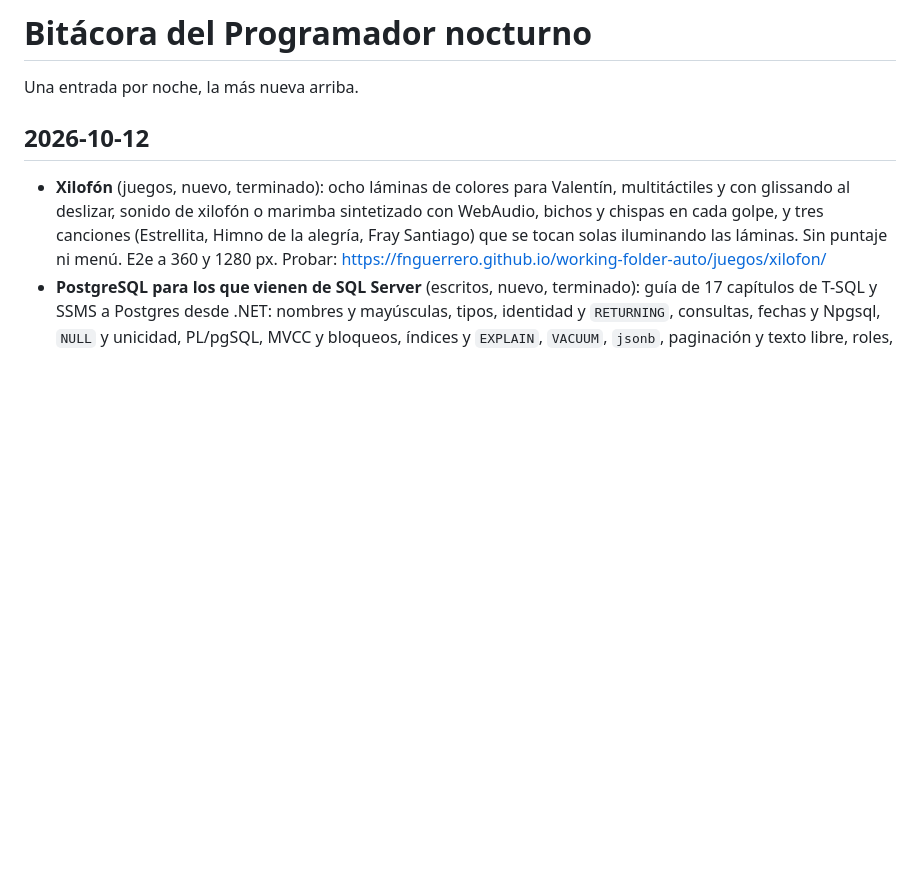
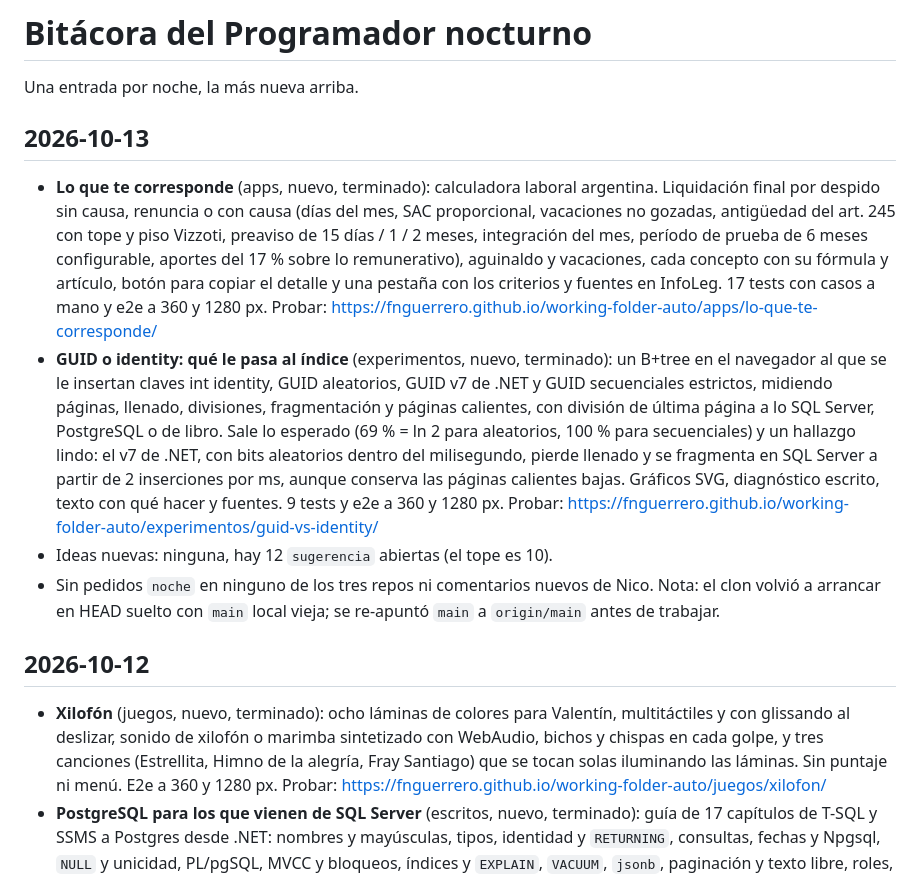
Before and after one commit to fnguerrero/working-folder-auto, a Markdown page: BITACORA.md, the part around the change. Rendered like a GitHub page; blank space fills up the shorter version.

Commit message:
Bitácora: noche del 2026-10-13

```diff
--- a/BITACORA.md
+++ b/BITACORA.md
@@ -1,6 +1,12 @@
 # Bitácora del Programador nocturno
 
 Una entrada por noche, la más nueva arriba.
+
+## 2026-10-13
+- **Lo que te corresponde** (apps, nuevo, terminado): calculadora laboral argentina. Liquidación final por despido sin causa, renuncia o con causa (días del mes, SAC proporcional, vacaciones no gozadas, antigüedad del art. 245 con tope y piso Vizzoti, preaviso de 15 días / 1 / 2 meses, integración del mes, período de prueba de 6 meses configurable, aportes del 17 % sobre lo remunerativo), aguinaldo y vacaciones, cada concepto con su fórmula y artículo, botón para copiar el detalle y una pestaña con los criterios y fuentes en InfoLeg. 17 tests con casos a mano y e2e a 360 y 1280 px. Probar: https://fnguerrero.github.io/working-folder-auto/apps/lo-que-te-corresponde/
+- **GUID o identity: qué le pasa al índice** (experimentos, nuevo, terminado): un B+tree en el navegador al que se le insertan claves int identity, GUID aleatorios, GUID v7 de .NET y GUID secuenciales estrictos, midiendo páginas, llenado, divisiones, fragmentación y páginas calientes, con división de última página a lo SQL Server, PostgreSQL o de libro. Sale lo esperado (69 % = ln 2 para aleatorios, 100 % para secuenciales) y un hallazgo lindo: el v7 de .NET, con bits aleatorios dentro del milisegundo, pierde llenado y se fragmenta en SQL Server a partir de 2 inserciones por ms, aunque conserva las páginas calientes bajas. Gráficos SVG, diagnóstico escrito, texto con qué hacer y fuentes. 9 tests y e2e a 360 y 1280 px. Probar: https://fnguerrero.github.io/working-folder-auto/experimentos/guid-vs-identity/
+- Ideas nuevas: ninguna, hay 12 `sugerencia` abiertas (el tope es 10).
+- Sin pedidos `noche` en ninguno de los tres repos ni comentarios nuevos de Nico. Nota: el clon volvió a arrancar en HEAD suelto con `main` local vieja; se re-apuntó `main` a `origin/main` antes de trabajar.
 
 ## 2026-10-12
 - **Xilofón** (juegos, nuevo, terminado): ocho láminas de colores para Valentín, multitáctiles y con glissando al deslizar, sonido de xilofón o marimba sintetizado con WebAudio, bichos y chispas en cada golpe, y tres canciones (Estrellita, Himno de la alegría, Fray Santiago) que se tocan solas iluminando las láminas. Sin puntaje ni menú. E2e a 360 y 1280 px. Probar: https://fnguerrero.github.io/working-folder-auto/juegos/xilofon/
```
